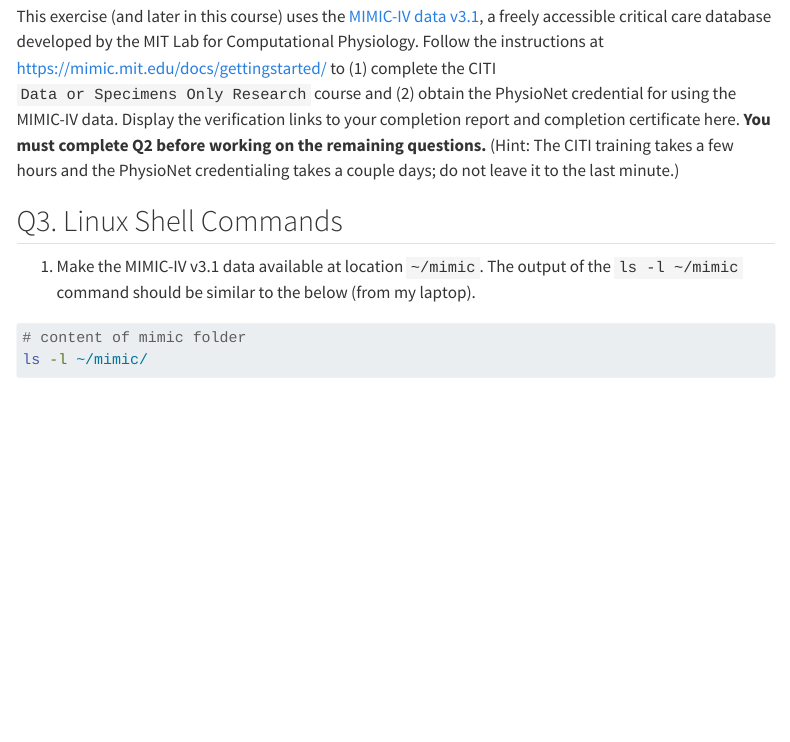
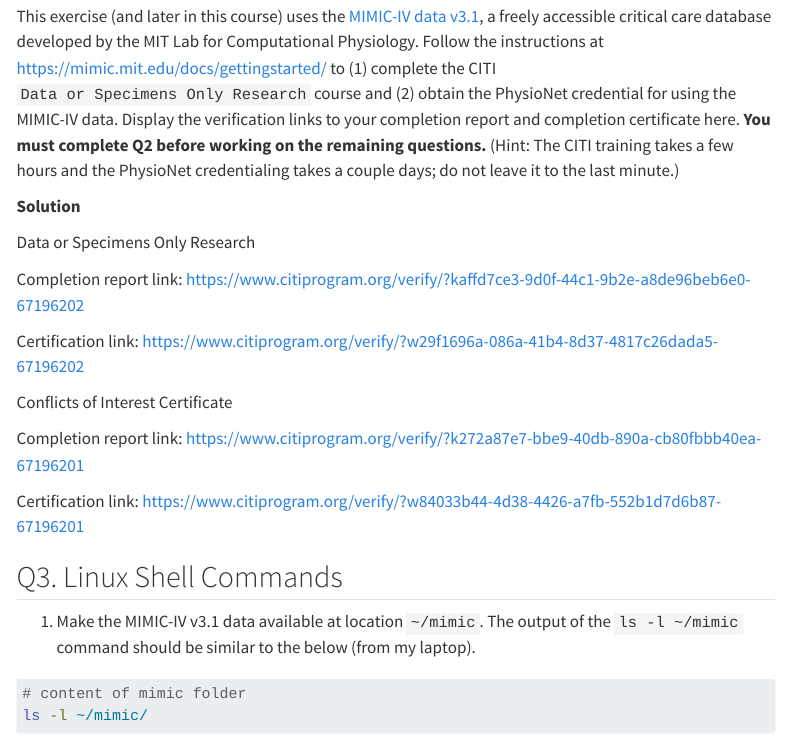
Before and after one commit to mmmm2627/biostat-203b-2025-winter, a Quarto document (hw1/hw1.qmd): the page in a window 1100 px wide, from 1540 px down. Rendered offline with R 4.5, knitr and Pandoc in place of Quarto, with nearby package versions; menus at the side of the page are left out.

Commit message:
finish Q2

```diff
--- a/hw1/hw1.qmd
+++ b/hw1/hw1.qmd
@@ -40,6 +40,22 @@ sessionInfo()
 ## Q2. Data ethics training
 
 This exercise (and later in this course) uses the [MIMIC-IV data v3.1](https://physionet.org/content/mimiciv/3.1/), a freely accessible critical care database developed by the MIT Lab for Computational Physiology. Follow the instructions at <https://mimic.mit.edu/docs/gettingstarted/> to (1) complete the CITI `Data or Specimens Only Research` course and (2) obtain the PhysioNet credential for using the MIMIC-IV data. Display the verification links to your completion report and completion certificate here. **You must complete Q2 before working on the remaining questions.** (Hint: The CITI training takes a few hours and the PhysioNet credentialing takes a couple days; do not leave it to the last minute.)
+
+**Solution**
+
+Data or Specimens Only Research
+
+Completion report link: <https://www.citiprogram.org/verify/?kaffd7ce3-9d0f-44c1-9b2e-a8de96beb6e0-67196202>
+
+Certification link:
+<https://www.citiprogram.org/verify/?w29f1696a-086a-41b4-8d37-4817c26dada5-67196202>
+
+Conflicts of Interest Certificate
+
+Completion report link: <https://www.citiprogram.org/verify/?k272a87e7-bbe9-40db-890a-cb80fbbb40ea-67196201>
+
+Certification link:
+<https://www.citiprogram.org/verify/?w84033b44-4d38-4426-a7fb-552b1d7d6b87-67196201>
 
 ## Q3. Linux Shell Commands
 
```
